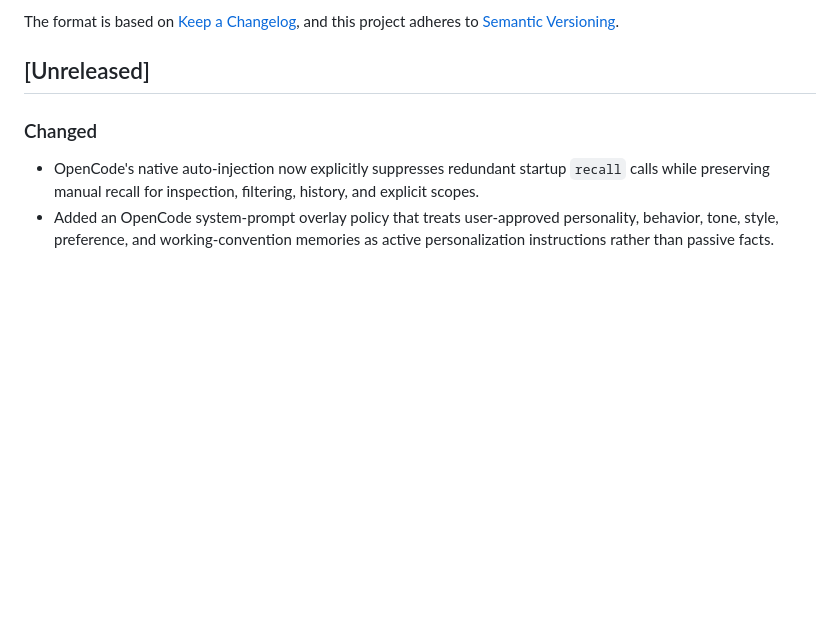
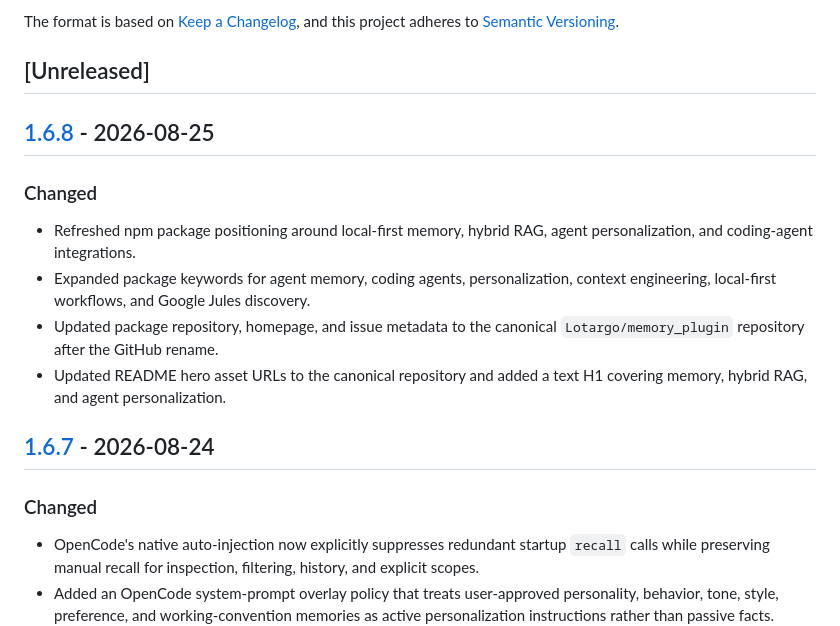
Before and after one commit to Lotargo/memory_plugin, a Markdown page: CHANGELOG.md, the part around one of its changes. GitHub-like rendering; blank space fills up the shorter version.

Commit message:
docs: finalize v1.6.8 changelog

```diff
--- a/CHANGELOG.md
+++ b/CHANGELOG.md
@@ -6,6 +6,17 @@ The format is based on [Keep a Changelog](https://keepachangelog.com/en/1.1.0/),
 and this project adheres to [Semantic Versioning](https://semver.org/spec/v2.0.0.html).
 
 ## [Unreleased]
+
+## [1.6.8] - 2026-08-25
+
+### Changed
+
+- Refreshed npm package positioning around local-first memory, hybrid RAG, agent personalization, and coding-agent integrations.
+- Expanded package keywords for agent memory, coding agents, personalization, context engineering, local-first workflows, and Google Jules discovery.
+- Updated package repository, homepage, and issue metadata to the canonical `Lotargo/memory_plugin` repository after the GitHub rename.
+- Updated README hero asset URLs to the canonical repository and added a text H1 covering memory, hybrid RAG, and agent personalization.
+
+## [1.6.7] - 2026-08-24
 
 ### Changed
 
```
Also changed, not shown: other parts of CHANGELOG.md (+4 -2 lines).
